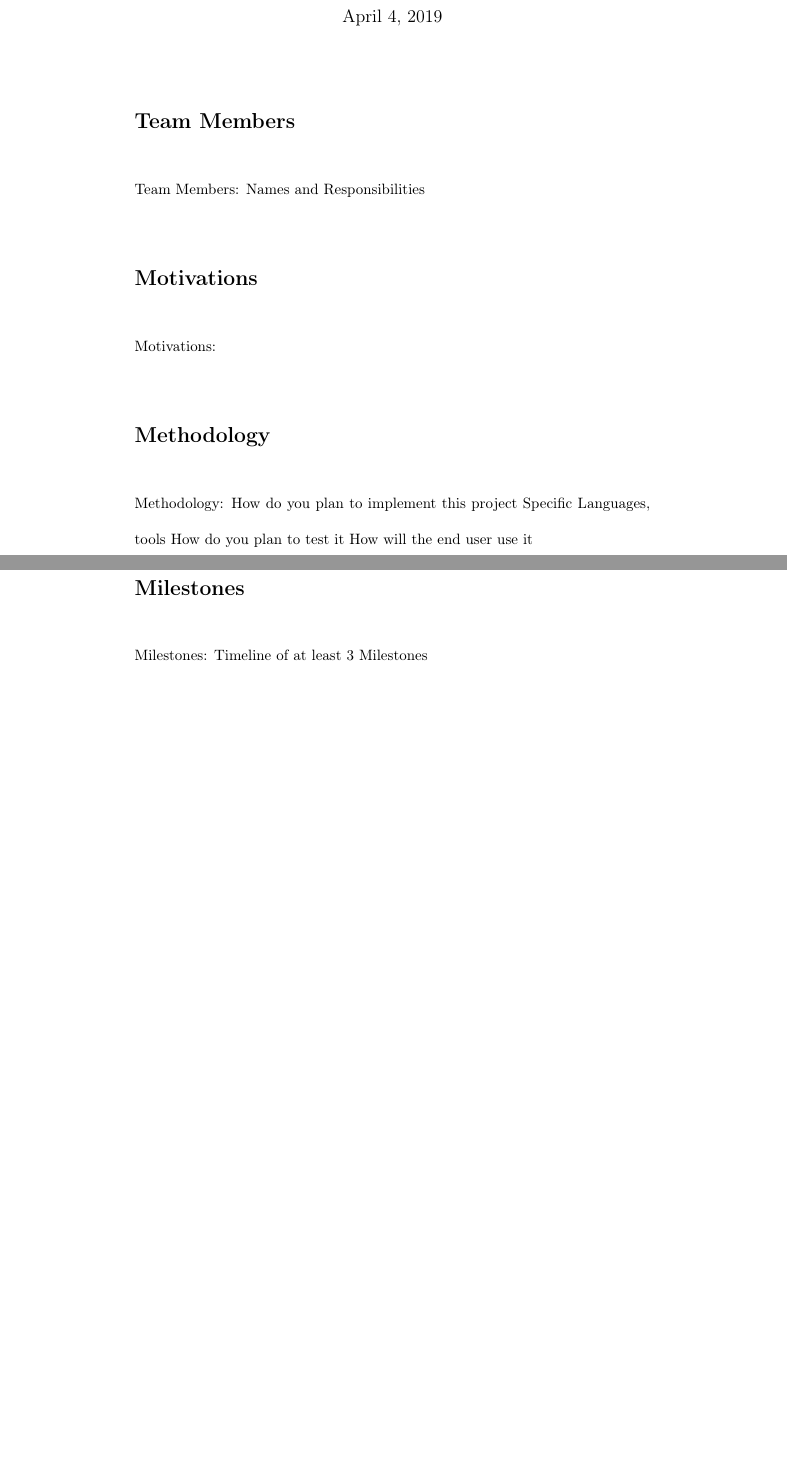
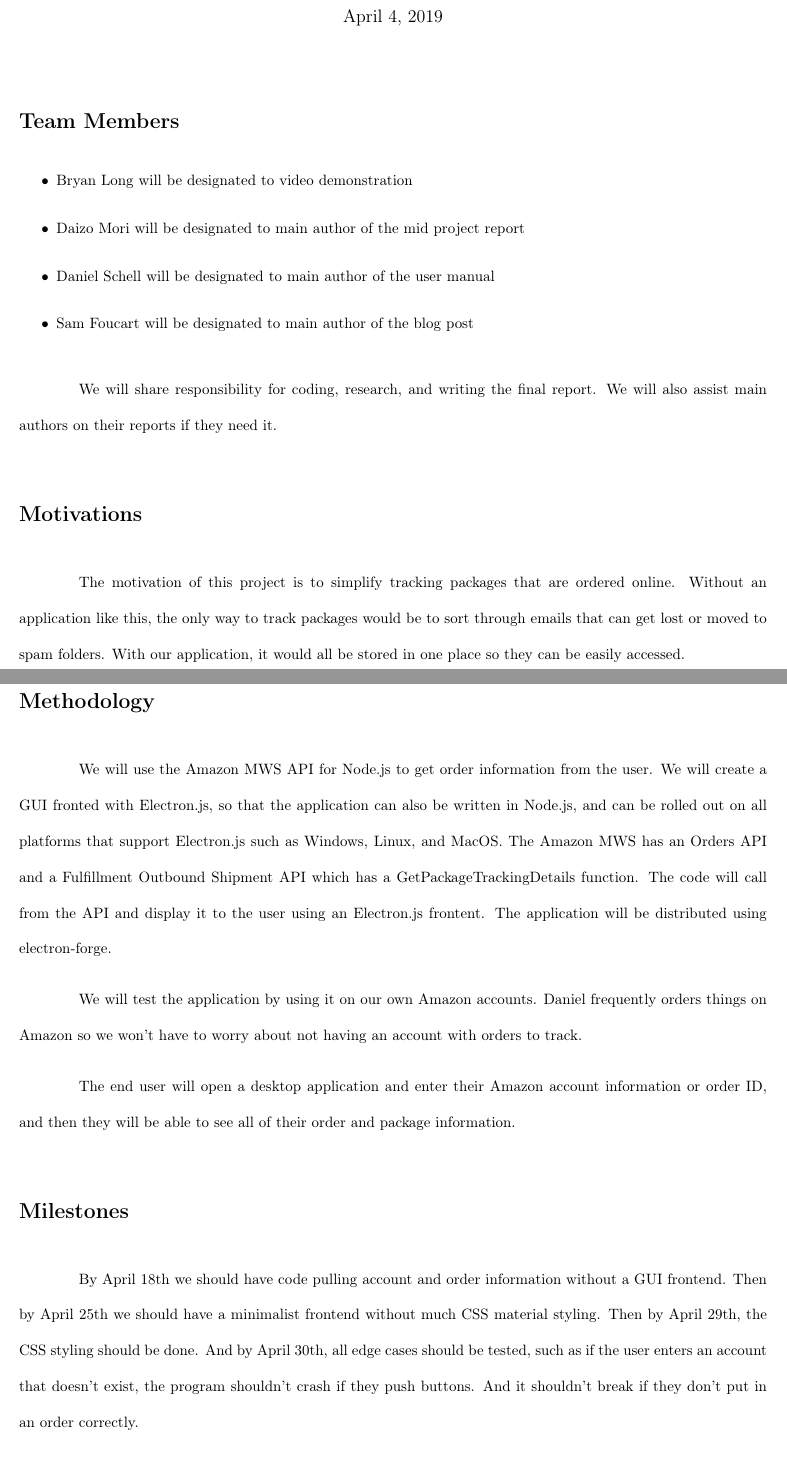
Before and after one commit to samfoucart/CS3560FinalProject, a LaTeX document (doc/proposal.tex): two parts of pages 1 and 2 of 2, joined at a grey line, cut so that both start at the same text, the shorter picture padded with empty space. Compiled offline with pdfLaTeX.

Commit message:
Proposal V1 Finished

```diff
--- a/doc/proposal.tex
+++ b/doc/proposal.tex
@@ -1,7 +1,15 @@
-\documentclass{article}
+\documentclass[letter]{article}
 \usepackage[utf8]{inputenc}
 \usepackage[T1]{fontenc}
 \usepackage{blindtext}
+\usepackage{indentfirst}
+\usepackage{geometry}
+\geometry{
+left=20mm,
+top=20mm,
+right=20mm,
+bottom=20mm,
+}
 
 
 \setlength{\parindent}{4em}
@@ -17,26 +25,28 @@
 \maketitle
 
 \section*{Team Members}
+\begin{itemize}
+	\item Bryan Long will be designated to video demonstration
+	\item Daizo Mori will be designated to main author of the mid project report
+	\item Daniel Schell will be designated to main author of the user manual
+	\item Sam Foucart will be designated to main author of the blog post
+\end{itemize}
 
-Team Members:
-	Names and Responsibilities
+We will share responsibility for coding, research, and writing the final report. We will also assist main authors on their reports if they need it.
 
 \section*{Motivations}
 
-Motivations:
+The motivation of this project is to simplify tracking packages that are ordered online. Without an application like this, the only way to track packages would be to sort through emails that can get lost or moved to spam folders. With our application, it would all be stored in one place so they can be easily accessed.
 
 \section*{Methodology}
 
-Methodology:
-	How do you plan to implement this project
-		Specific Languages, tools
-	How do you plan to test it
-	How will the end user use it
+We will use the Amazon MWS API for Node.js to get order information from the user. We will create a GUI fronted with Electron.js, so that the application can also be written in Node.js, and can be rolled out on all platforms that support Electron.js such as Windows, Linux, and MacOS. The Amazon MWS has an Orders API and a Fulfillment Outbound Shipment API which has a GetPackageTrackingDetails function. The code will call from the API and display it to the user using an Electron.js frontent. The application will be distributed using electron-forge.
+
+We will test the application by using it on our own Amazon accounts. Daniel frequently orders things on Amazon so we won't have to worry about not having an account with orders to track.
+
+The end user will open a desktop application and enter their Amazon account information or order ID, and then they will be able to see all of their order and package information.
 
 \section*{Milestones}
 
-Milestones:
-	Timeline of at least 3 Milestones
-
-
+By April 18th we should have code pulling account and order information without a GUI frontend. Then by April 25th we should have a minimalist frontend without much CSS material styling. Then by April 29th, the CSS styling should be done. And by April 30th, all edge cases should be tested, such as if the user enters an account that doesn't exist, the program shouldn't crash if they push buttons. And it shouldn't break if they don't put in an order correctly.
 \end{document}
```
Also changed, not shown: doc/proposal.pdf, 2 other files.
